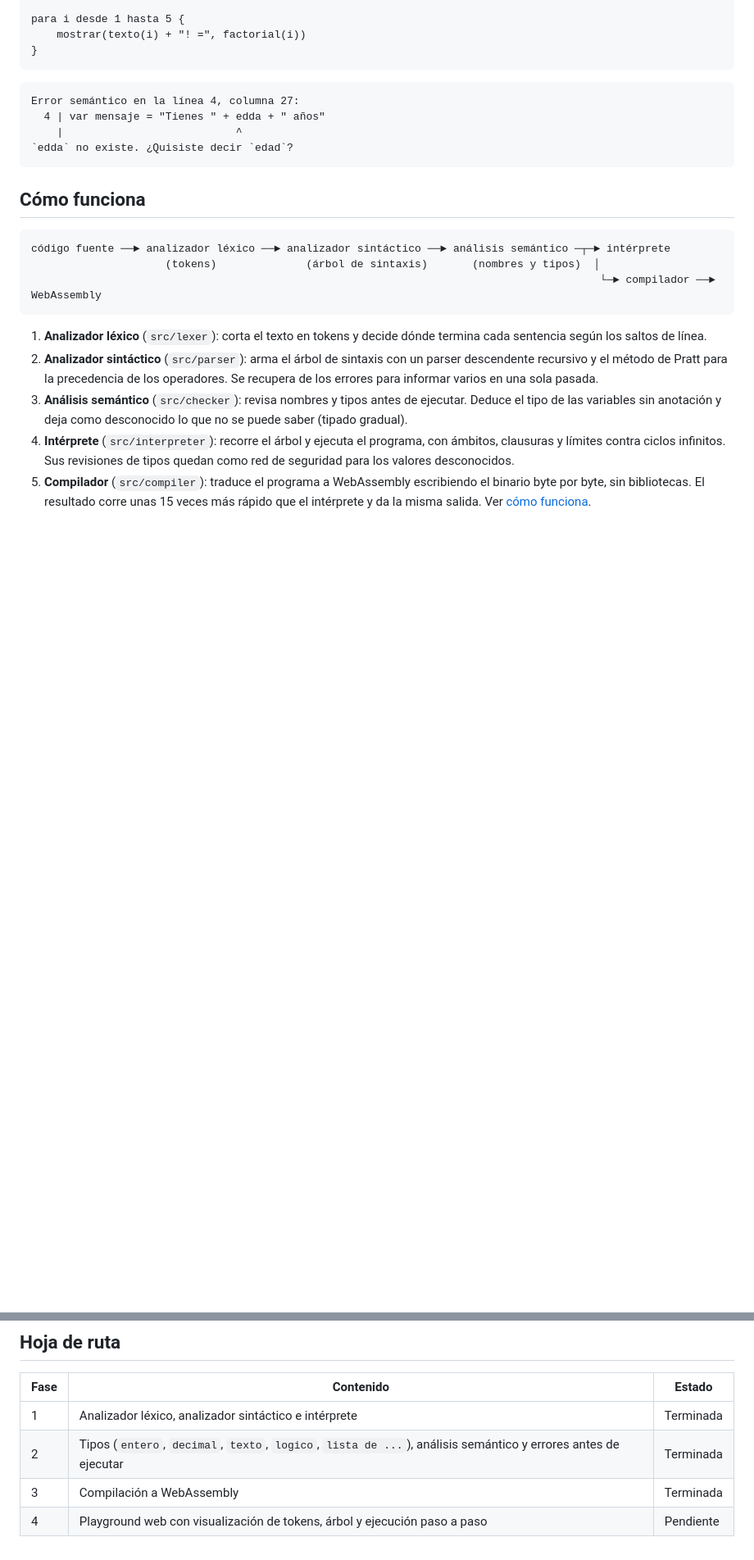
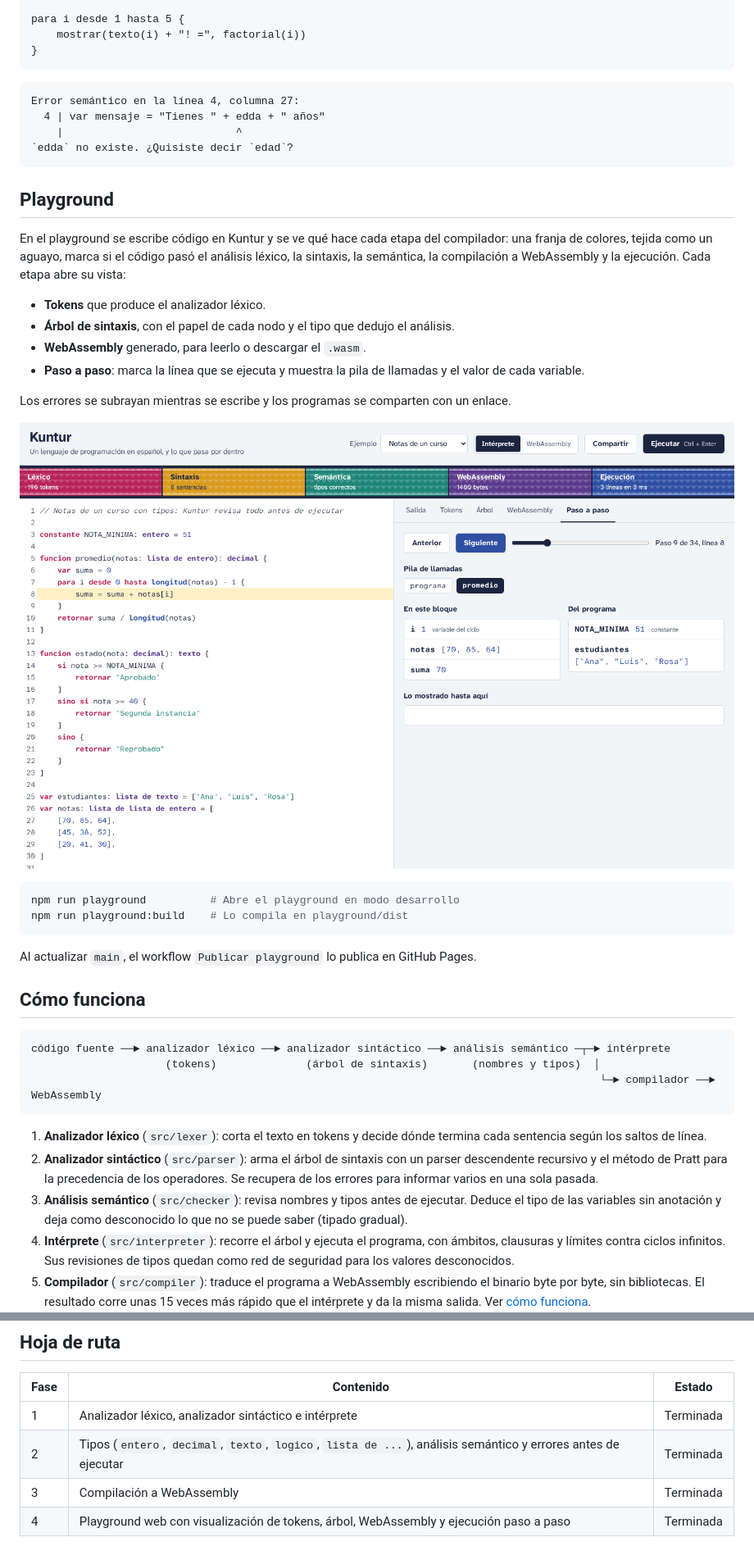
Before and after one commit to mateomerino14/KUNTUR-LENGUAJE, a Markdown page: README.md, 2 parts joined by grey strips. Shown at 82% size. Drawn GitHub-style; pictures changed too: docs/playground.png (added); blank space fills up the shorter version.

Commit message:
docs: Presenta el playground en el README con una captura

````diff
--- a/README.md
+++ b/README.md
@@ -21,6 +21,26 @@ Error semántico en la línea 4, columna 27:
     |                           ^
 `edda` no existe. ¿Quisiste decir `edad`?
 ```
+
+## Playground
+
+En el playground se escribe código en Kuntur y se ve qué hace cada etapa del compilador: una franja de colores, tejida como un aguayo, marca si el código pasó el análisis léxico, la sintaxis, la semántica, la compilación a WebAssembly y la ejecución. Cada etapa abre su vista:
+
+- **Tokens** que produce el analizador léxico.
+- **Árbol de sintaxis**, con el papel de cada nodo y el tipo que dedujo el análisis.
+- **WebAssembly** generado, para leerlo o descargar el `.wasm`.
+- **Paso a paso**: marca la línea que se ejecuta y muestra la pila de llamadas y el valor de cada variable.
+
+Los errores se subrayan mientras se escribe y los programas se comparten con un enlace.
+
+![Playground de Kuntur recorriendo un programa paso a paso](docs/playground.png)
+
+```bash
+npm run playground          # Abre el playground en modo desarrollo
+npm run playground:build    # Lo compila en playground/dist
+```
+
+Al actualizar `main`, el workflow `Publicar playground` lo publica en GitHub Pages.
 
 ## Cómo funciona
 
@@ -90,4 +110,4 @@ diagnostics.forEach((diagnostic) => console.error(formatDiagnostic(diagnostic, s
 | 1 | Analizador léxico, analizador sintáctico e intérprete | Terminada |
 | 2 | Tipos (`entero`, `decimal`, `texto`, `logico`, `lista de ...`), análisis semántico y errores antes de ejecutar | Terminada |
 | 3 | Compilación a WebAssembly | Terminada |
-| 4 | Playground web con visualización de tokens, árbol y ejecución paso a paso | Pendiente |
+| 4 | Playground web con visualización de tokens, árbol, WebAssembly y ejecución paso a paso | Terminada |
````
